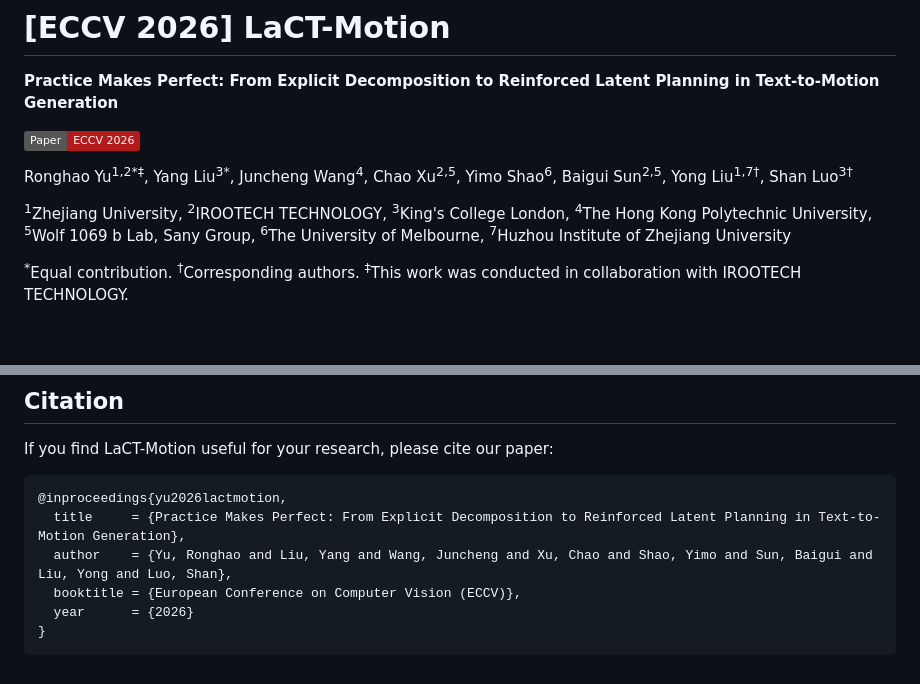
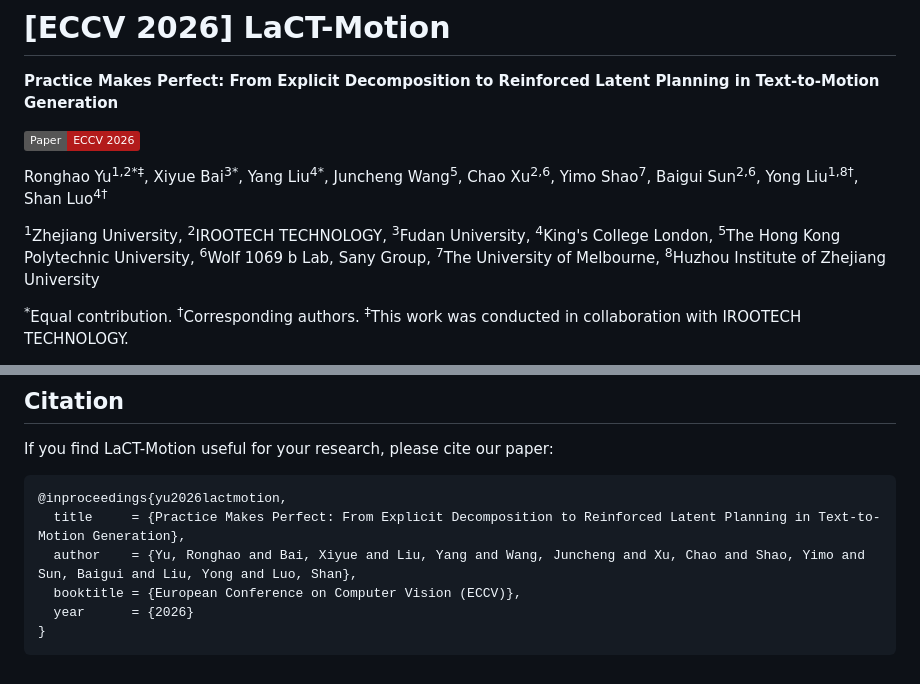
Before and after one commit to Erwin2233/LaCT-Motion, a Markdown page: README.md, 2 parts joined by grey strips. GitHub-like rendering; badges without logos; blank space fills up the shorter version.

Commit message:
Add Xiyue Bai (Fudan University) as co-first author in README

````diff
--- a/README.md
+++ b/README.md
@@ -4,9 +4,9 @@
 
 [![Paper](https://img.shields.io/badge/Paper-ECCV%202026-b31b1b.svg)](https://media.eventhosts.cc/Conferences/ECCV2026/pdfs/13122.pdf)
 
-Ronghao Yu<sup>1,2\*‡</sup>, Yang Liu<sup>3\*</sup>, Juncheng Wang<sup>4</sup>, Chao Xu<sup>2,5</sup>, Yimo Shao<sup>6</sup>, Baigui Sun<sup>2,5</sup>, Yong Liu<sup>1,7†</sup>, Shan Luo<sup>3†</sup>
+Ronghao Yu<sup>1,2\*‡</sup>, Xiyue Bai<sup>3\*</sup>, Yang Liu<sup>4\*</sup>, Juncheng Wang<sup>5</sup>, Chao Xu<sup>2,6</sup>, Yimo Shao<sup>7</sup>, Baigui Sun<sup>2,6</sup>, Yong Liu<sup>1,8†</sup>, Shan Luo<sup>4†</sup>
 
-<sup>1</sup>Zhejiang University, <sup>2</sup>IROOTECH TECHNOLOGY, <sup>3</sup>King's College London, <sup>4</sup>The Hong Kong Polytechnic University, <sup>5</sup>Wolf 1069 b Lab, Sany Group, <sup>6</sup>The University of Melbourne, <sup>7</sup>Huzhou Institute of Zhejiang University
+<sup>1</sup>Zhejiang University, <sup>2</sup>IROOTECH TECHNOLOGY, <sup>3</sup>Fudan University, <sup>4</sup>King's College London, <sup>5</sup>The Hong Kong Polytechnic University, <sup>6</sup>Wolf 1069 b Lab, Sany Group, <sup>7</sup>The University of Melbourne, <sup>8</sup>Huzhou Institute of Zhejiang University
 
 <sup>\*</sup>Equal contribution. <sup>†</sup>Corresponding authors. <sup>‡</sup>This work was conducted in collaboration with IROOTECH TECHNOLOGY.
 
@@ -298,7 +298,7 @@ If you find LaCT-Motion useful for your research, please cite our paper:
 ```bibtex
 @inproceedings{yu2026lactmotion,
   title     = {Practice Makes Perfect: From Explicit Decomposition to Reinforced Latent Planning in Text-to-Motion Generation},
-  author    = {Yu, Ronghao and Liu, Yang and Wang, Juncheng and Xu, Chao and Shao, Yimo and Sun, Baigui and Liu, Yong and Luo, Shan},
+  author    = {Yu, Ronghao and Bai, Xiyue and Liu, Yang and Wang, Juncheng and Xu, Chao and Shao, Yimo and Sun, Baigui and Liu, Yong and Luo, Shan},
   booktitle = {European Conference on Computer Vision (ECCV)},
   year      = {2026}
 }
````
